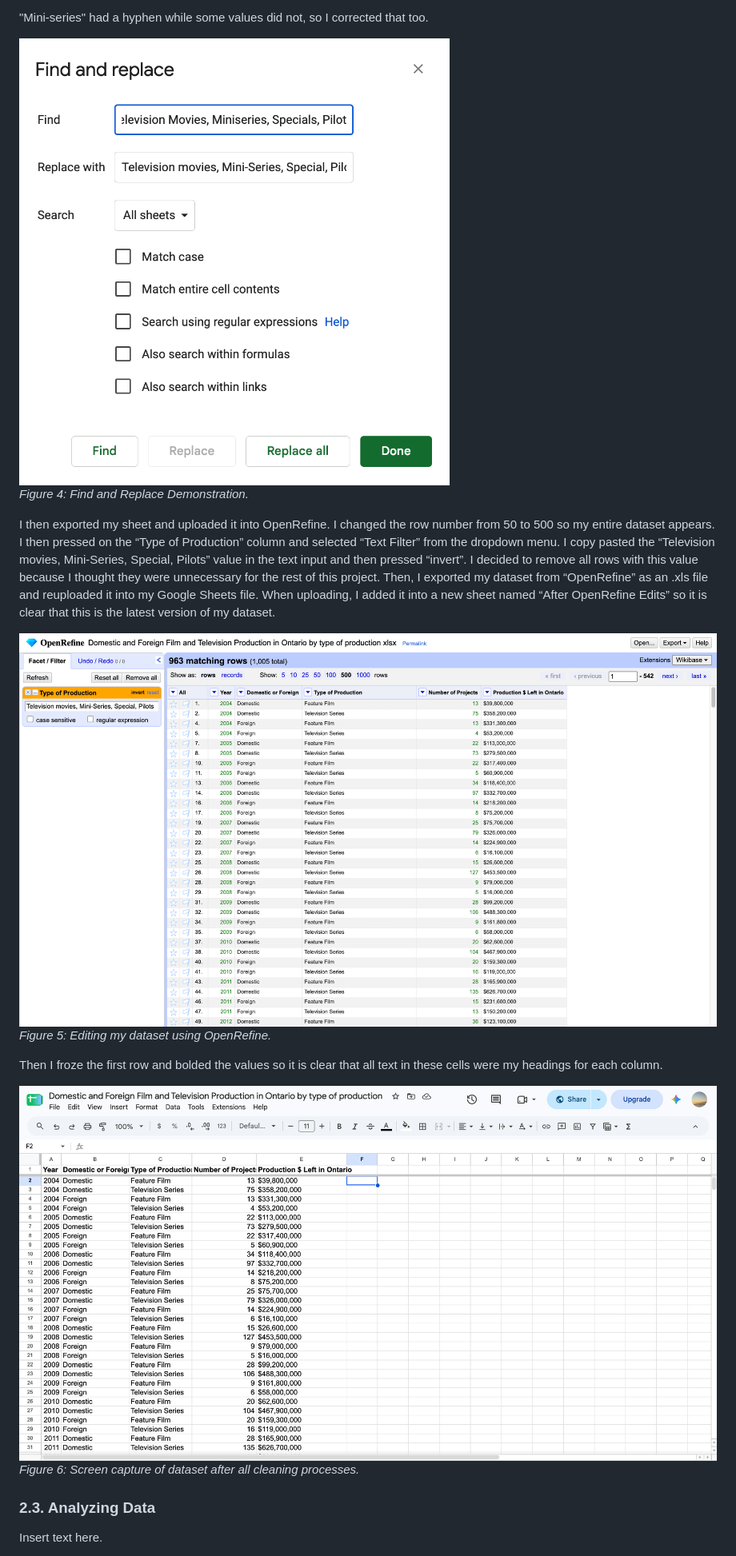
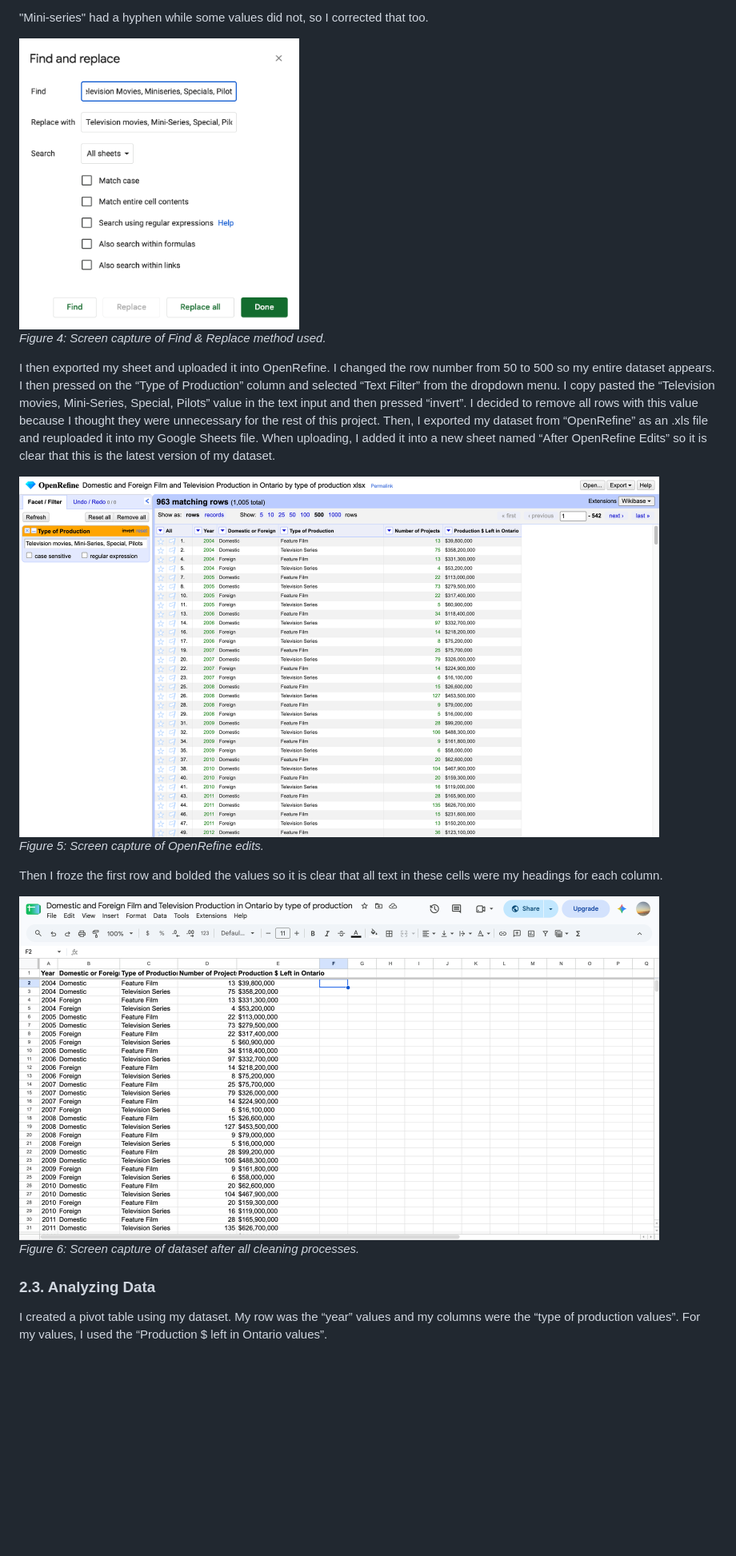
Before and after one commit to amrsaad07/mpad_2003_deliverable_2, a Markdown page: EN-template-for-analysis.md, the part around one of its changes. Shown at 80% size. GitHub-like rendering; blank space fills up the shorter version.

```diff
--- a/EN-template-for-analysis.md
+++ b/EN-template-for-analysis.md
@@ -85,22 +88,23 @@ Television Series was spelled as “Televison”, so I corrected that.
 
 "Mini-series" had a hyphen while some values did not, so I corrected that too.
 
-![](find-replace2.png)<br>
-*Figure 4: Find and Replace Demonstration.*
+<img src="find-replace2.png" width="350"> <br>
+*Figure 4: Screen capture of Find & Replace method used.*
 
 I then exported my sheet and uploaded it into OpenRefine. I changed the row number from 50 to 500 so my entire dataset appears. I then pressed on the “Type of Production” column and selected “Text Filter” from the dropdown menu. I copy pasted the “Television movies, Mini-Series, Special, Pilots” value in the text input and then pressed “invert”. I decided to remove all rows with this value because I thought they were unnecessary for the rest of this project. Then, I exported my dataset from “OpenRefine” as an .xls file and reuploaded it into my Google Sheets file. When uploading, I added it into a new sheet named “After OpenRefine Edits” so it is clear that this is the latest version of my dataset.
 
 
-![](open-refine.png)<br>
-*Figure 5: Editing my dataset using OpenRefine.*
+<img src="open-refine.png" width="800"> <br>
+*Figure 5: Screen capture of OpenRefine edits.*
 
 Then I froze the first row and bolded the values so it is clear that all text in these cells were my headings for each column.
 
-![](after-cleaning.png)<br>
+<img src="after-cleaning.png" width="800"> <br>
 *Figure 6: Screen capture of dataset after all cleaning processes.*
+
 
 
 ### 2.3. Analyzing Data
 
-Insert text here.
+I created a pivot table using my dataset. My row was the “year” values and my columns were the “type of production values”. For my values, I used the “Production $ left in Ontario values”.
 
```
Also changed, not shown: other parts of EN-template-for-analysis.md (+36 -11 lines), line-chart.png (added), pivot-table.png (added), 1 other file.
